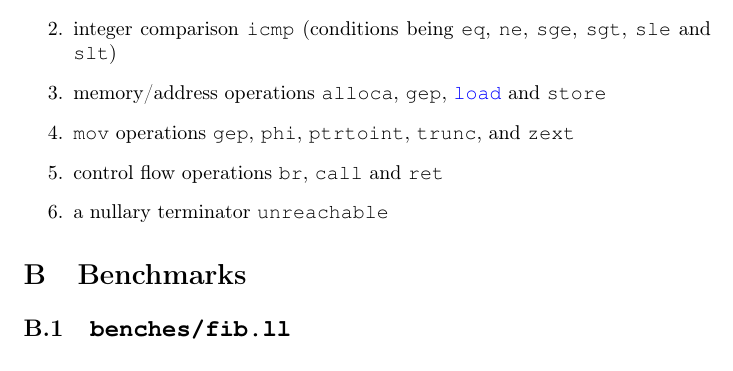
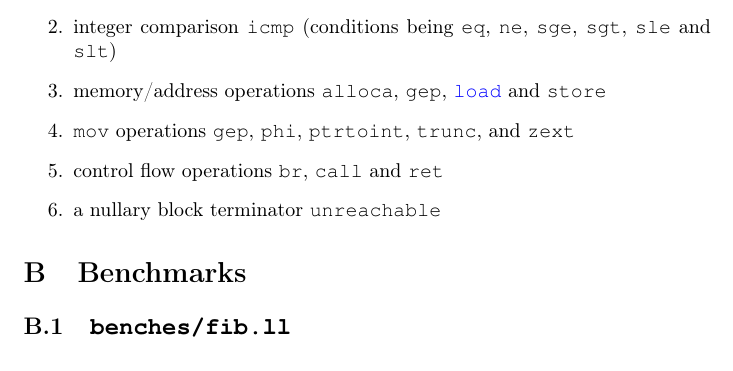
Before and after one commit to s1gtrap/bachelor-report, a LaTeX document (article.tex): part of page 7 of 11, cut so that both start at the same text. Compiled offline with pdfLaTeX.

Commit message:
Fix hbox

```diff
--- a/article.tex
+++ b/article.tex
@@ -425,12 +425,12 @@ bench briggs	benches/fib.ll 42 	min=7946186345 (1.446094)
 \section{LLVM-- instruction set}
 \label{appendix:llvmis}
 \begin{enumerate}
-    \item binary operations \lstinline!add!, \lstinline!and!, \lstinline!ashr!, \lstinline!lshr!, \lstinline!mul!, \lstinline!or!, \lstinline!sdiv!, \lstinline!srem!, \lstinline!shl!, \lstinline!sub! and \lstinline!xor!
+    \item binary operations \lstinline!add!, \lstinline!and!, \lstinline!ashr!, \lstinline!lshr!, \lstinline!mul!, \lstinline!or!, \lstinline!sdiv!,\\\lstinline!srem!, \lstinline!shl!, \lstinline!sub! and \lstinline!xor!
     \item integer comparison \lstinline!icmp! (conditions being \lstinline!eq!, \lstinline!ne!, \lstinline!sge!, \lstinline!sgt!, \lstinline!sle! and \lstinline!slt!)
     \item memory/address operations \lstinline!alloca!, \lstinline!gep!, \lstinline!load! and \lstinline!store!
     \item  \lstinline!mov! operations \lstinline!gep!, \lstinline!phi!, \lstinline!ptrtoint!, \lstinline!trunc!, and \lstinline!zext!
     \item control flow operations \lstinline!br!, \lstinline!call! and \lstinline!ret!
-    \item a  nullary terminator \lstinline!unreachable!
+    \item a  nullary block terminator \lstinline!unreachable!
 \end{enumerate}
 
 \section{Benchmarks}
```
Also changed, not shown: article.pdf.
